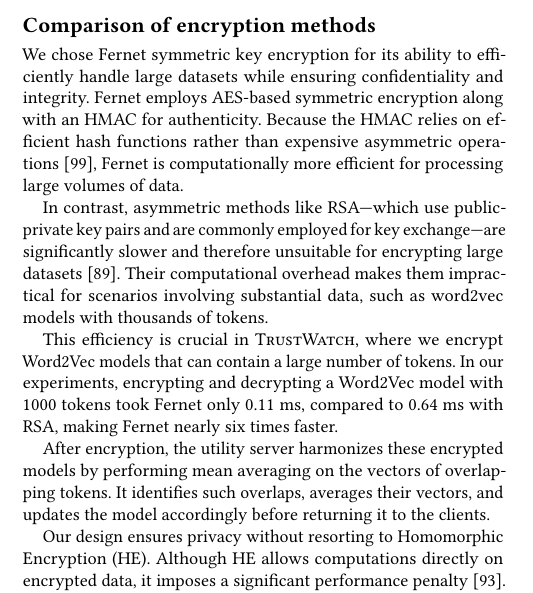
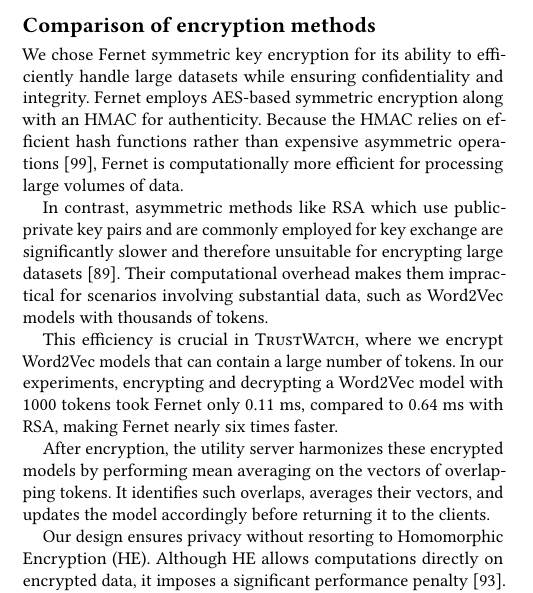
Before and after one commit to DART-Laboratory/gestalt, a LaTeX paper (paper/main.tex, which reads paper/appendix.tex): part of one column of page 18 of 18, cut so that both start at the same text. Compiled offline with pdfLaTeX.

Commit message:
fix git comments

```diff
--- a/paper/appendix.tex
+++ b/paper/appendix.tex
@@ -124,7 +124,7 @@
 
 We chose Fernet symmetric key encryption for its ability to efficiently handle large datasets while ensuring confidentiality and integrity. Fernet employs AES-based symmetric encryption along with an HMAC for authenticity. Because the HMAC relies on efficient hash functions rather than expensive asymmetric operations~\cite{raj2023performance}, Fernet is computationally more efficient for processing large volumes of data.
 
-In contrast, asymmetric methods like RSA—which use public-private key pairs and are commonly employed for key exchange—are significantly slower and therefore unsuitable for encrypting large datasets~\cite{menezes2018handbook}. Their computational overhead makes them impractical for scenarios involving substantial data, such as word2vec models with thousands of tokens.
+In contrast, asymmetric methods like RSA which use public-private key pairs and are commonly employed for key exchange are significantly slower and therefore unsuitable for encrypting large datasets~\cite{menezes2018handbook}. Their computational overhead makes them impractical for scenarios involving substantial data, such as \wordvec models with thousands of tokens.
 
 This efficiency is crucial in \Sys, where we encrypt \wordvec models that can contain a large number of tokens. In our experiments, encrypting and decrypting a \wordvec model with 1000 tokens took Fernet only 0.11 ms, compared to 0.64 ms with RSA, making Fernet nearly six times faster.
 
```
